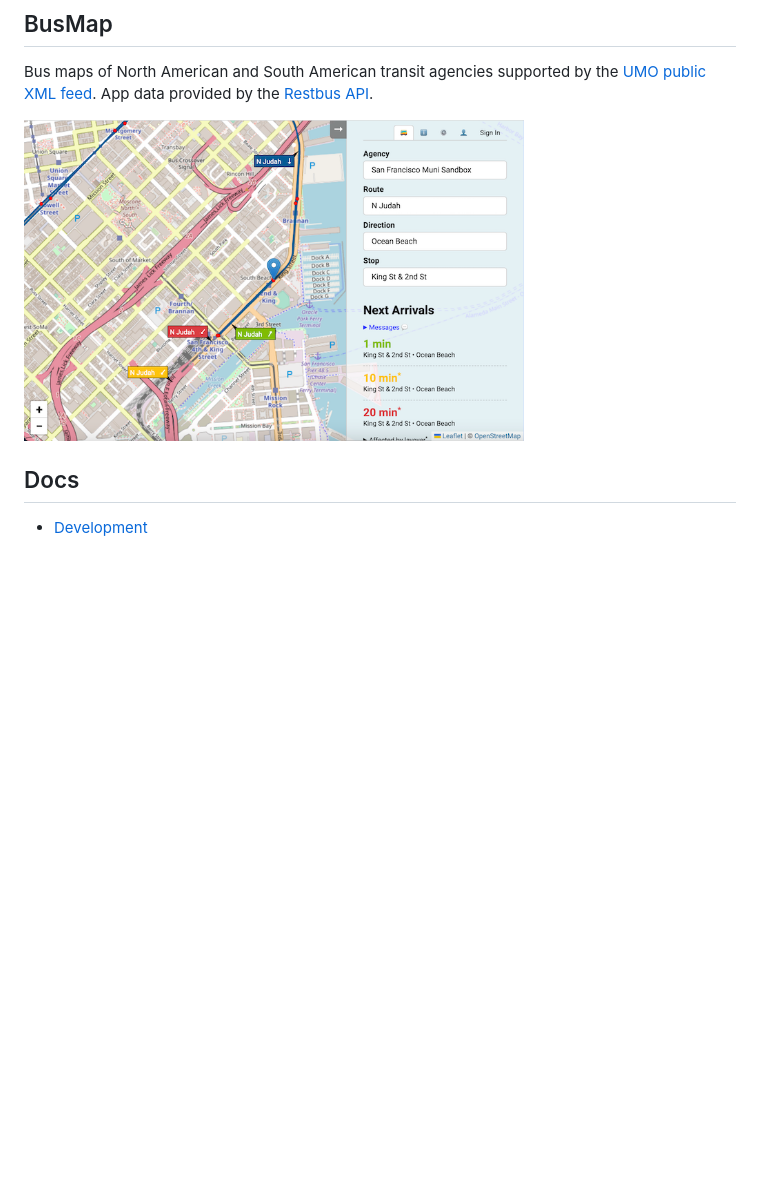
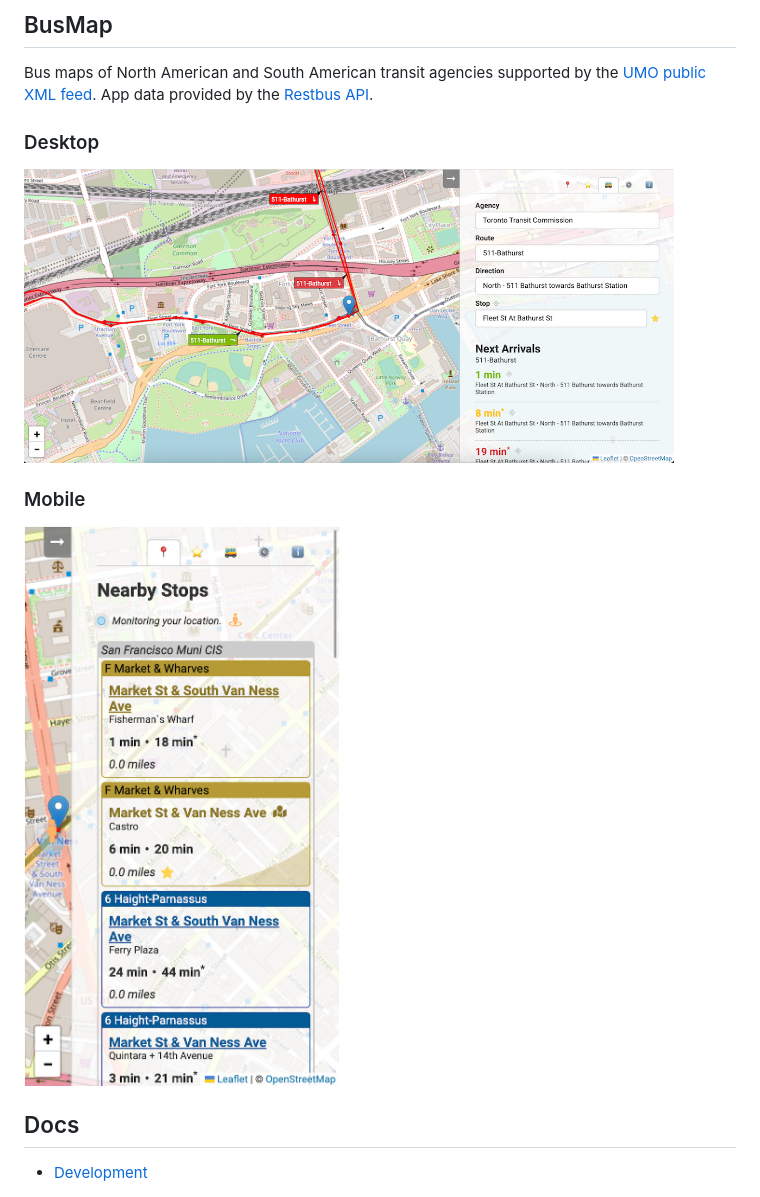
Before and after one commit to morganney/busmap, a Markdown page: README.md, the part around the change. Drawn GitHub-style; pictures changed too: busmap-app.png (deleted), media/busmap-app-mobile.png (added), media/busmap-app.png (added); blank space fills up the shorter version.

Commit message:
chore: sf muni data modifications. (#83)
* docs: update media images.

```diff
--- a/README.md
+++ b/README.md
@@ -2,7 +2,11 @@
 
 Bus maps of North American and South American transit agencies supported by the [UMO public XML feed](https://retro.umoiq.com/xmlFeedDocs/NextBusXMLFeed.pdf). App data provided by the [Restbus API](http://restbus.info/).
 
-<img src="./busmap-app.png" alt="BusMap" width="500" />
+### Desktop
+<img src="./media/busmap-app.png" alt="BusMap" width="650" />
+
+### Mobile
+<img src="./media/busmap-app-mobile.png" alt="BusMap mobile" width="400px" />
 
 ## Docs
 
```
Also changed, not shown: 6 other files.
